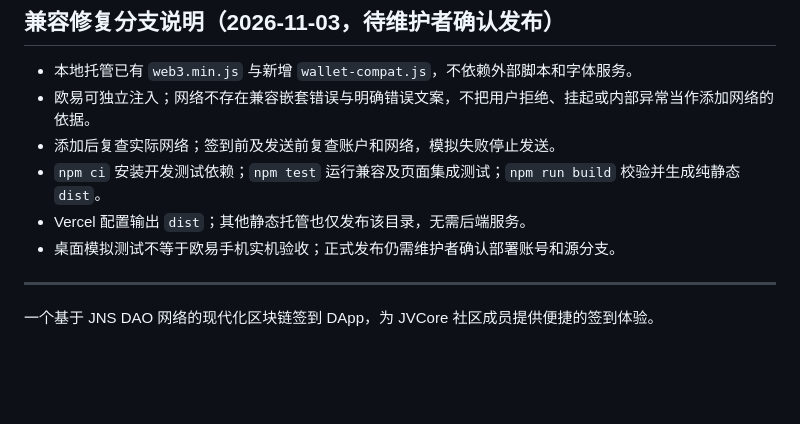
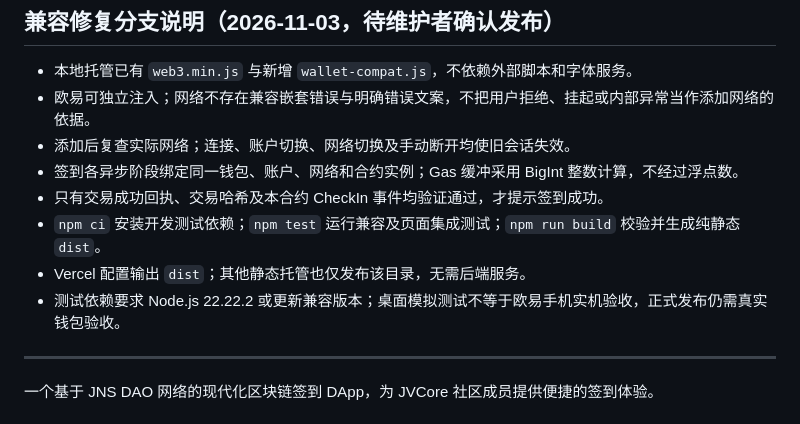
Before and after one commit to i29/JVCore-CheckIn, a Markdown page: README.md, the part around the change. Drawn GitHub-style; blank space fills up the shorter version.

Commit message:
docs: record session invalidation and on-chain event checks

```diff
--- a/README.md
+++ b/README.md
@@ -4,10 +4,12 @@
 
 - 本地托管已有 `web3.min.js` 与新增 `wallet-compat.js`，不依赖外部脚本和字体服务。
 - 欧易可独立注入；网络不存在兼容嵌套错误与明确错误文案，不把用户拒绝、挂起或内部异常当作添加网络的依据。
-- 添加后复查实际网络；签到前及发送前复查账户和网络，模拟失败停止发送。
+- 添加后复查实际网络；连接、账户切换、网络切换及手动断开均使旧会话失效。
+- 签到各异步阶段绑定同一钱包、账户、网络和合约实例；Gas 缓冲采用 BigInt 整数计算，不经过浮点数。
+- 只有交易成功回执、交易哈希及本合约 CheckIn 事件均验证通过，才提示签到成功。
 - `npm ci` 安装开发测试依赖；`npm test` 运行兼容及页面集成测试；`npm run build` 校验并生成纯静态 `dist`。
 - Vercel 配置输出 `dist`；其他静态托管也仅发布该目录，无需后端服务。
-- 桌面模拟测试不等于欧易手机实机验收；正式发布仍需维护者确认部署账号和源分支。
+- 测试依赖要求 Node.js 22.22.2 或更新兼容版本；桌面模拟测试不等于欧易手机实机验收，正式发布仍需真实钱包验收。
 
 ---
 
```
